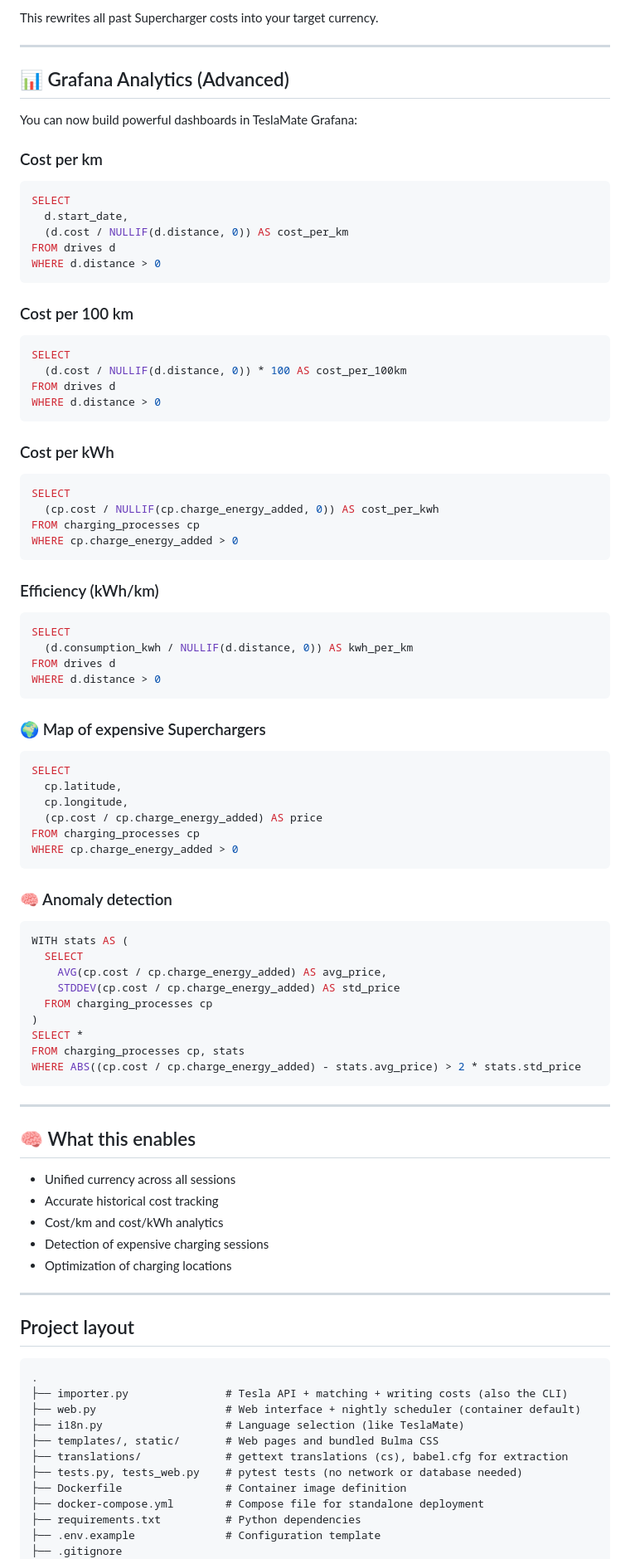
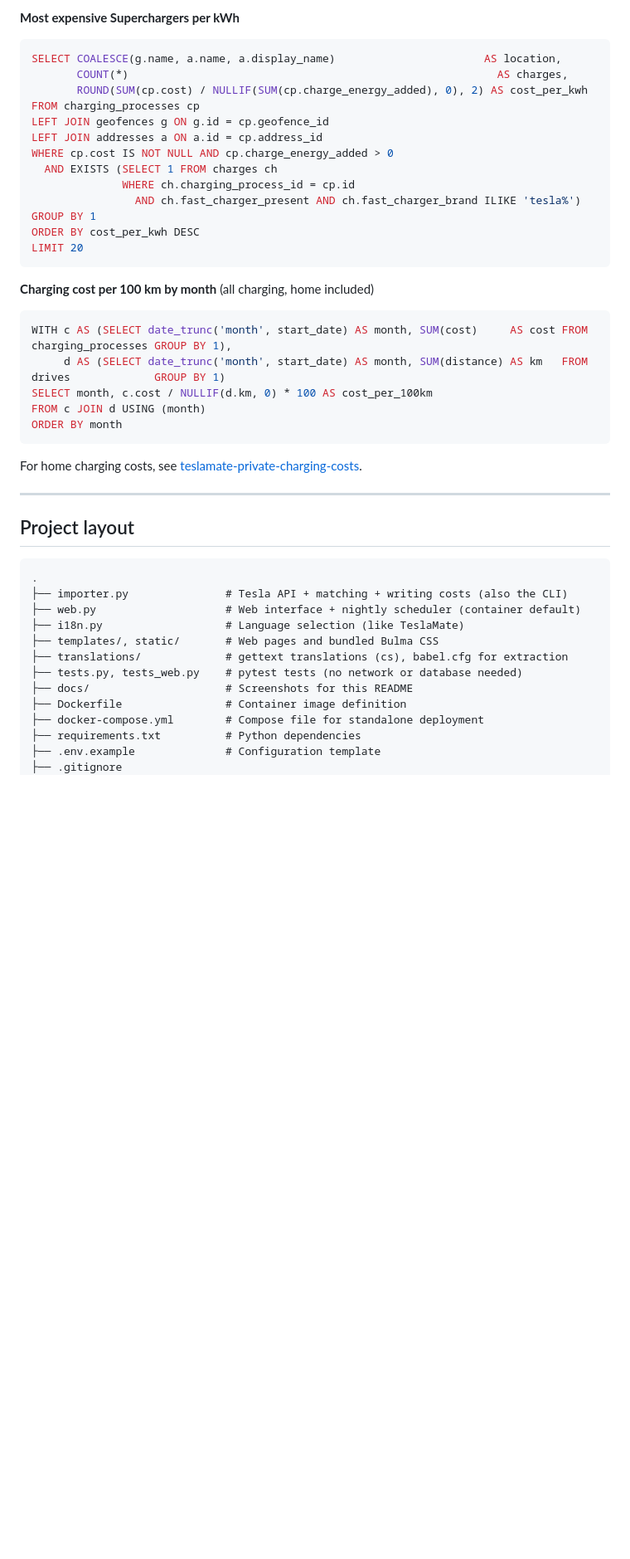
Before and after one commit to kalich5/teslamate-supercharger-costs, a Markdown page: README.md, the part around one of its changes. Shown at 83% size. GitHub-like rendering; blank space fills up the shorter version.

````diff
--- a/README.md
+++ b/README.md
@@ -362,84 +384,34 @@ docker compose run --rm -e OVERWRITE_EXISTING=true importer python importer.py -
 ```
 
-This rewrites all past Supercharger costs into your target currency.
-
----
-
-## 📊 Grafana Analytics (Advanced)
-
-You can now build powerful dashboards in TeslaMate Grafana:
-
-### Cost per km
+**Most expensive Superchargers per kWh**
 
 ```sql
-SELECT
-  d.start_date,
-  (d.cost / NULLIF(d.distance, 0)) AS cost_per_km
-FROM drives d
-WHERE d.distance > 0
+SELECT COALESCE(g.name, a.name, a.display_name)                       AS location,
+       COUNT(*)                                                         AS charges,
+       ROUND(SUM(cp.cost) / NULLIF(SUM(cp.charge_energy_added), 0), 2) AS cost_per_kwh
+FROM charging_processes cp
+LEFT JOIN geofences g ON g.id = cp.geofence_id
+LEFT JOIN addresses a ON a.id = cp.address_id
+WHERE cp.cost IS NOT NULL AND cp.charge_energy_added > 0
+  AND EXISTS (SELECT 1 FROM charges ch
+              WHERE ch.charging_process_id = cp.id
+                AND ch.fast_charger_present AND ch.fast_charger_brand ILIKE 'tesla%')
+GROUP BY 1
+ORDER BY cost_per_kwh DESC
+LIMIT 20
 ```
 
-### Cost per 100 km
+**Charging cost per 100 km by month** (all charging, home included)
 
 ```sql
-SELECT
-  (d.cost / NULLIF(d.distance, 0)) * 100 AS cost_per_100km
-FROM drives d
-WHERE d.distance > 0
+WITH c AS (SELECT date_trunc('month', start_date) AS month, SUM(cost)     AS cost FROM charging_processes GROUP BY 1),
+     d AS (SELECT date_trunc('month', start_date) AS month, SUM(distance) AS km   FROM drives             GROUP BY 1)
+SELECT month, c.cost / NULLIF(d.km, 0) * 100 AS cost_per_100km
+FROM c JOIN d USING (month)
+ORDER BY month
 ```
 
-### Cost per kWh
-
-```sql
-SELECT
-  (cp.cost / NULLIF(cp.charge_energy_added, 0)) AS cost_per_kwh
-FROM charging_processes cp
-WHERE cp.charge_energy_added > 0
-```
-
-### Efficiency (kWh/km)
-
-```sql
-SELECT
-  (d.consumption_kwh / NULLIF(d.distance, 0)) AS kwh_per_km
-FROM drives d
-WHERE d.distance > 0
-```
-
-### 🌍 Map of expensive Superchargers
-
-```sql
-SELECT
-  cp.latitude,
-  cp.longitude,
-  (cp.cost / cp.charge_energy_added) AS price
-FROM charging_processes cp
-WHERE cp.charge_energy_added > 0
-```
-
-### 🧠 Anomaly detection
-
-```sql
-WITH stats AS (
-  SELECT
-    AVG(cp.cost / cp.charge_energy_added) AS avg_price,
-    STDDEV(cp.cost / cp.charge_energy_added) AS std_price
-  FROM charging_processes cp
-)
-SELECT *
-FROM charging_processes cp, stats
-WHERE ABS((cp.cost / cp.charge_energy_added) - stats.avg_price) > 2 * stats.std_price
-```
-
----
-
-## 🧠 What this enables
-
-- Unified currency across all sessions
-- Accurate historical cost tracking
-- Cost/km and cost/kWh analytics
-- Detection of expensive charging sessions
-- Optimization of charging locations
+For home charging costs, see [teslamate-private-charging-costs](https://github.com/kalich5/teslamate-private-charging-costs).
 
 ---
 
@@ -453,6 +425,7 @@ WHERE ABS((cp.cost / cp.charge_energy_added) - stats.avg_price) > 2 * stats.std_
 ├── templates/, static/       # Web pages and bundled Bulma CSS
 ├── translations/             # gettext translations (cs), babel.cfg for extraction
 ├── tests.py, tests_web.py    # pytest tests (no network or database needed)
+├── docs/                     # Screenshots for this README
 ├── Dockerfile                # Container image definition
 ├── docker-compose.yml        # Compose file for standalone deployment
 ├── requirements.txt          # Python dependencies
````
Also changed, not shown: other parts of README.md (+66 -44 lines), CONTRIBUTING.md (+18 -1 lines), docs/import-result.png (added), docs/overview.png (added), 2 other files.
